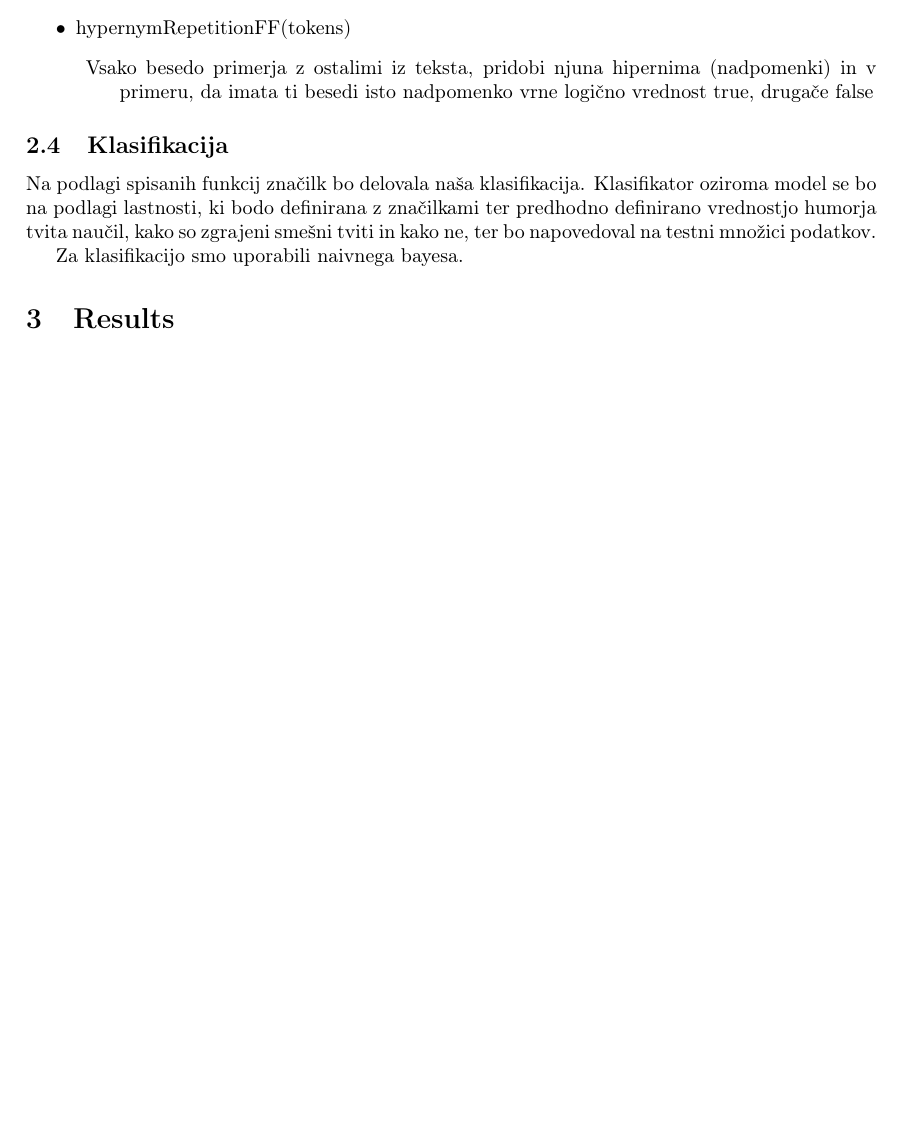
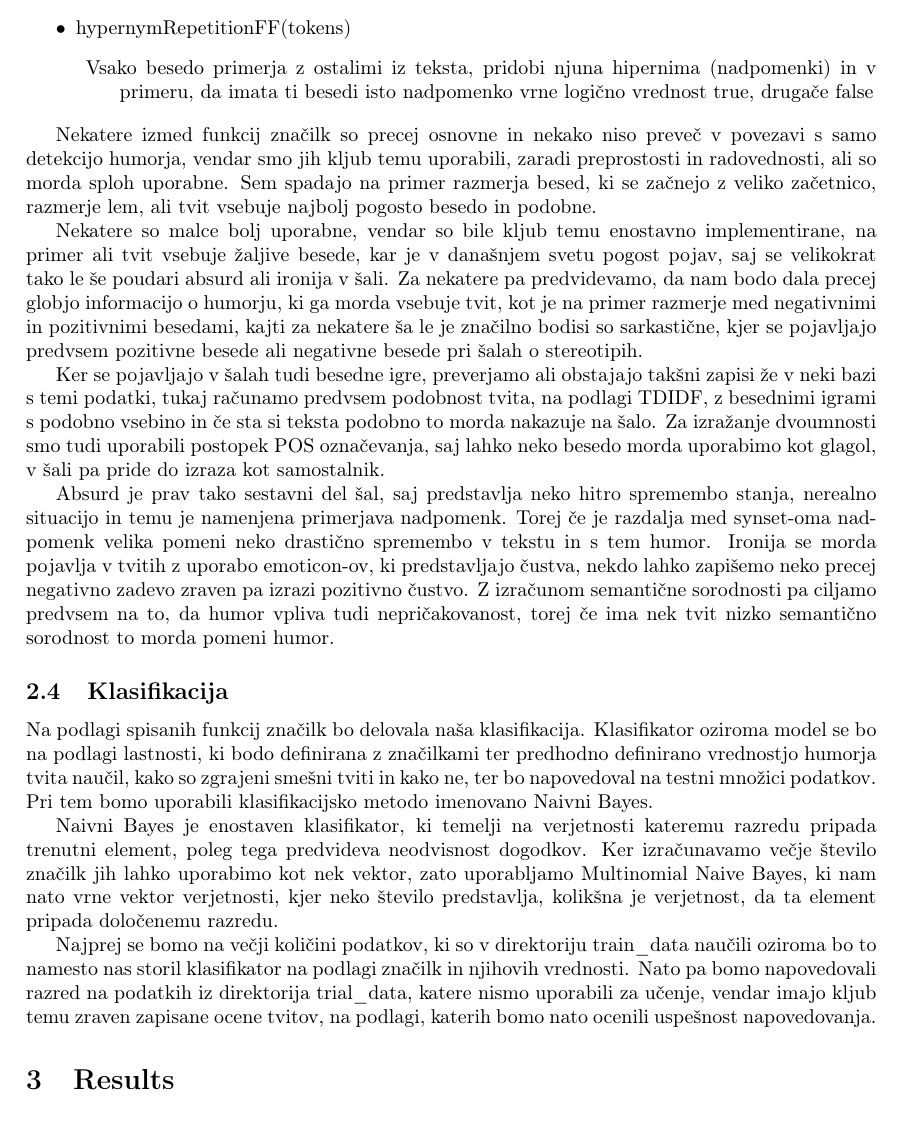
Before and after one commit to rokzidarn/HashTagWars, a LaTeX paper (report/report.tex): part of page 4 of 4, cut so that both start at the same text, the shorter picture padded with empty space. Compiled offline with pdfLaTeX.

Commit message:
report needs checking and also results + discussion

```diff
--- a/report/report.tex
+++ b/report/report.tex
@@ -14,6 +14,7 @@
 \usepackage{graphicx}
 \usepackage[colorinlistoftodos]{todonotes}
 \usepackage[colorlinks=true, allcolors=blue]{hyperref}
+\lstset{language=Python}
 
 \title{\#HashtagWars: Learning a sense of humor (SemEval 2017)}
 \author{Miha Pešič, Rok Zidarn}
@@ -147,14 +148,25 @@ Pri klasifikaciji smo uporabili večje število značilk, ki smo jih pridobili s
 	\begin{description}
 		\item Vsako besedo primerja z ostalimi iz teksta, pridobi njuna hipernima (nadpomenki) in v primeru, da imata ti besedi isto nadpomenko vrne logično vrednost true, drugače false
 	\end{description}
+\end{itemize}
 
-\end{itemize}
+
+
+Nekatere izmed funkcij značilk so precej osnovne in nekako niso preveč v povezavi s samo detekcijo humorja, vendar smo jih kljub temu uporabili, zaradi preprostosti in radovednosti, ali so morda sploh uporabne. Sem spadajo na primer razmerja besed, ki se začnejo z veliko začetnico, razmerje lem, ali tvit vsebuje najbolj pogosto besedo in podobne.
+
+Nekatere so malce bolj uporabne, vendar so bile kljub temu enostavno implementirane, na primer ali tvit vsebuje žaljive besede, kar je v današnjem svetu pogost pojav, saj se velikokrat tako le še poudari absurd ali ironija v šali. Za nekatere pa predvidevamo, da nam bodo dala precej globjo informacijo o humorju, ki ga morda vsebuje tvit, kot je na primer razmerje med negativnimi in pozitivnimi besedami, kajti za nekatere ša le je značilno bodisi so sarkastične, kjer se pojavljajo predvsem pozitivne besede ali negativne besede pri šalah o stereotipih.
+
+Ker se pojavljajo v šalah tudi besedne igre, preverjamo ali obstajajo takšni zapisi že v neki bazi s temi podatki, tukaj računamo predvsem podobnost tvita, na podlagi TDIDF, z besednimi igrami s podobno vsebino in če sta si teksta podobno to morda nakazuje na šalo. Za izražanje dvoumnosti smo tudi uporabili postopek POS označevanja, saj lahko neko besedo morda uporabimo kot glagol, v šali pa pride do izraza kot samostalnik.
+
+Absurd je prav tako sestavni del šal, saj predstavlja neko hitro spremembo stanja, nerealno situacijo in temu je namenjena primerjava nadpomenk. Torej če je razdalja med synset-oma nadpomenk velika pomeni neko drastično spremembo v tekstu in s tem humor. Ironija se morda pojavlja v tvitih z uporabo emoticon-ov, ki predstavljajo čustva, nekdo lahko zapišemo neko precej negativno zadevo zraven pa izrazi pozitivno čustvo. Z izračunom semantične sorodnosti pa ciljamo predvsem na to, da humor vpliva tudi nepričakovanost, torej če ima nek tvit nizko semantično sorodnost to morda pomeni humor.
 
 \subsection{Klasifikacija}
 
-Na podlagi spisanih funkcij značilk bo delovala naša klasifikacija. Klasifikator oziroma model se bo na podlagi lastnosti, ki bodo definirana z značilkami ter predhodno definirano vrednostjo humorja tvita naučil, kako so zgrajeni smešni tviti in kako ne, ter bo napovedoval na testni množici podatkov.
+Na podlagi spisanih funkcij značilk bo delovala naša klasifikacija. Klasifikator oziroma model se bo na podlagi lastnosti, ki bodo definirana z značilkami ter predhodno definirano vrednostjo humorja tvita naučil, kako so zgrajeni smešni tviti in kako ne, ter bo napovedoval na testni množici podatkov. Pri tem bomo uporabili klasifikacijsko metodo imenovano Naivni Bayes.
 
-Za klasifikacijo smo uporabili naivnega bayesa.
+Naivni Bayes je enostaven klasifikator, ki temelji na verjetnosti kateremu razredu pripada trenutni element, poleg tega predvideva neodvisnost dogodkov. Ker izračunavamo večje število značilk jih lahko uporabimo kot nek vektor, zato uporabljamo Multinomial Naive Bayes, ki nam nato vrne vektor verjetnosti, kjer neko število predstavlja, kolikšna je verjetnost, da ta element pripada določenemu razredu.
+
+Najprej se bomo na večji količini podatkov, ki so v direktoriju train\_data naučili oziroma bo to namesto nas storil klasifikator na podlagi značilk in njihovih vrednosti. Nato pa bomo napovedovali razred na podatkih iz direktorija trial\_data, katere nismo uporabili za učenje, vendar imajo kljub temu zraven zapisane ocene tvitov, na podlagi, katerih bomo nato ocenili uspešnost napovedovanja.
 
 \section{Results}
 
```
Also changed, not shown: report/report.pdf, 1 other file.
